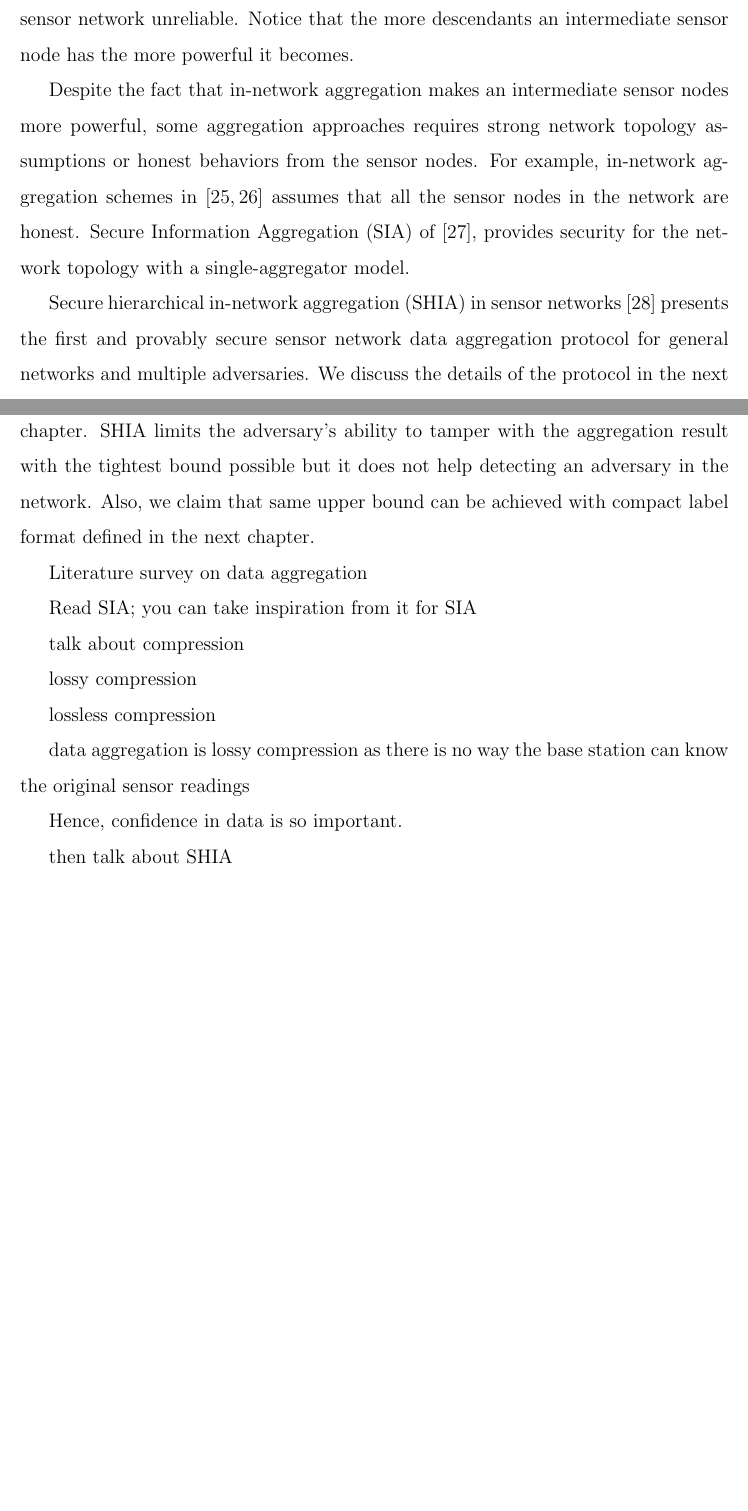
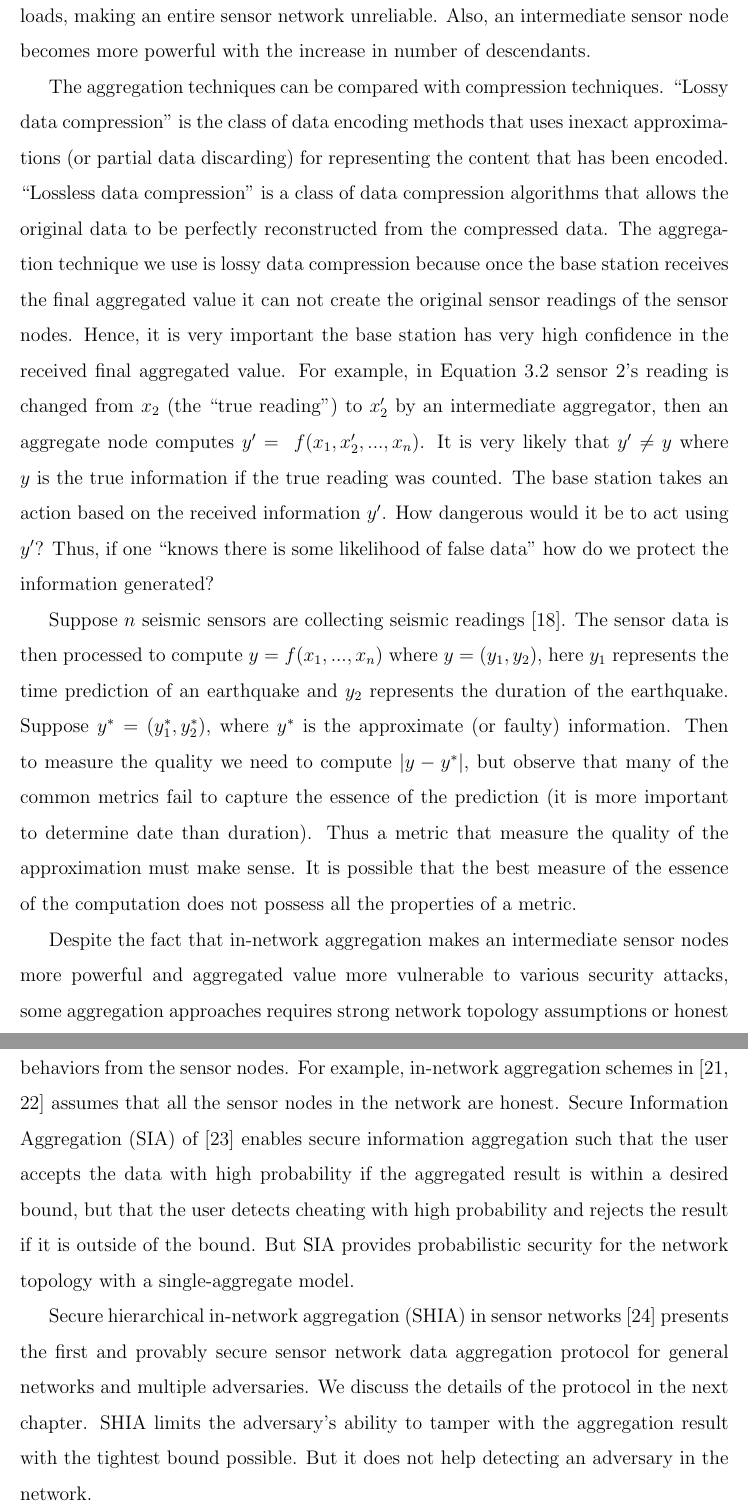
Before and after one commit to kavitshah8/thesis-, a LaTeX thesis (thesis.tex, which reads chapters/ch-4.tex): two parts of pages 28 and 29 of 95 before the commit and two parts of pages 29 and 30 of 96 after it, joined at a grey line, cut so that both start at the same text, the shorter picture padded with empty space. The pictures show the PDF file thesis.pdf that the author committed with the source.

Commit message:
saving work before meeting

```diff
--- a/chapters/ch-4.tex
+++ b/chapters/ch-4.tex
@@ -45,0 +50 @@
+		$f(x_{1}, x_{2},...,x_{n})$
@@ -46,3 +54,8 @@
+	\begin{equation}
+		\label{eq:aggregation}
+		y =\ f(x_{1}, x_{2},...,x_{n})
+	\end{equation}
+
 	It is shown that the energy savings achieved by in-network data aggregation are significant \cite{madden2002tag}.
 	The in-network data aggregation approach requires the sensor nodes to do more computations.
 	But studies have shown that wireless communication of data transmission requires more energy than local computation of the data.
@@ -87,9 +100,4 @@
 	Hence, it is desirable to have uniform distribution of congestion across the aggregation tree.
 
 \section{Security Issues}
-	% Most of them assume that the other nodes are trustable and thus do not consider the security and attack issues.
 	Designing secure data aggregation protocol for the wireless sensor network poses a numerous challenges due to resource limitations and inherent characteristics discussed in the previous chapter.
-	As we know, one widely used approach to overcome the bandwidth limitation is to use in-network data aggregation.
-	In-network data aggregation approach saves bandwidth by transmitting less payloads  between sensor nodes.
-	But that empowers an intermediate aggregate sensor nodes in the network by allowing it to control certain part of the network.
-	For example, a malicious intermediate sensor node who does aggregation over all of its descendants payloads, needs to tamper with only one aggregated payload instead of tampering with all the payloads received from its descendants.
@@ -96,28 +109,30 @@
 	Thus, a malicious intermediate sensor node needs to do less work to skew the final aggregated payload.
 	An adversary controlling few sensor nodes in the network can cause the network to return unpredictable payloads, making an entire sensor network unreliable.
-	Notice that the more descendants an intermediate sensor node has the more powerful it becomes.
+	Also, an intermediate sensor node becomes more powerful with the increase in number of descendants.
 
-	Despite the fact that in-network aggregation makes an intermediate sensor nodes more powerful, some aggregation approaches requires strong network topology assumptions or honest behaviors from the sensor nodes.
+	The aggregation techniques can be compared with compression techniques.
+	``Lossy data compression'' is the class of data encoding methods that uses inexact approximations (or partial data discarding) for representing the content that has been encoded.
+	``Lossless data compression'' is a class of data compression algorithms that allows the original data to be perfectly reconstructed from the compressed data.
+	The aggregation technique we use is lossy data compression because once the base station receives the final aggregated value it can not create the original sensor readings of the sensor nodes.
+	Hence, it is very important the base station has very high confidence in the received final aggregated value.
+	For example, in Equation \ref{eq:aggregation} sensor $2$'s reading is changed from $x_{2}$ (the ``true reading'') to $x'_{2}$ by an intermediate aggregator, then an aggregate node computes $y' =\ f(x_{1},x'_{2},...,x_{n})$.
+	It is very likely that $y' \neq y$ where $y$ is the true information if the true reading was counted.
+	The base station takes an action based on the received information $y'$.
+	How dangerous would it be to act using $y'$?
+	Thus, if one ``knows there is some likelihood of false data'' how do we protect the information generated?
+
+	Suppose $n$ seismic sensors are collecting seismic readings \cite{zareafifi2012secure}.
+	The sensor data is then processed to compute $y = f(x_{1},..., x_{n})$ where $y = (y_{1}, y_{2})$, here $y_{1}$ represents the time prediction of an earthquake and $y_{2}$ represents the duration of the earthquake. Suppose $y^* = (y^*_{1}, y^*_{2})$, where $y^*$ is the approximate (or faulty) information.
+	Then to measure the quality we need to compute $|y - y^*|$, but observe that many of the common metrics fail to capture the essence of the prediction (it is more important to determine date than duration).
+	Thus a metric that measure the quality of the approximation must make sense.
+	It is possible that the best measure of the essence of the computation does not possess all the	properties of a metric.
+
+	Despite the fact that in-network aggregation makes an intermediate sensor nodes more powerful and aggregated value more vulnerable to various security attacks, some aggregation approaches requires strong network topology assumptions or honest behaviors from the sensor nodes.
 	For example, in-network aggregation schemes in \cite{yao2002cougar, madden2003design} assumes that all the sensor nodes in the network are honest.
-	Secure Information Aggregation (SIA) of \cite{przydatek2003sia}, provides security for the network topology with a single-aggregator model.
+	Secure Information Aggregation (SIA) of \cite{przydatek2003sia} enables secure information aggregation such that the user accepts the data with high probability if the aggregated result is within a desired bound, but that the user detects cheating with high probability and rejects the result if it is outside of the bound.
+	But SIA provides probabilistic security for the network topology with a single-aggregate model.
 
 	Secure hierarchical in-network aggregation (SHIA) in sensor networks \cite{chan2006secure} presents the first and provably secure sensor network data aggregation protocol for general networks and multiple adversaries.
-		We discuss the details of the protocol in the next chapter.
-	SHIA limits the adversary's ability to tamper with the aggregation result with the tightest bound possible but it does not help detecting an adversary in the network.
-	Also, we claim that same upper bound can be achieved with compact label format defined in the next chapter.
-
-Literature survey on data aggregation
-
-	Read SIA; you can take inspiration from it for SIA
-
-	talk about compression
-
-	lossy compression
-
-	lossless compression
-
-	data aggregation is lossy compression as there is no way the base station can know the original sensor readings
-
-	Hence, confidence in data is so important.
-
-then talk about SHIA
+	We discuss the details of the protocol in the next chapter.
+	SHIA limits the adversary's ability to tamper with the aggregation result with the tightest bound possible.
+	But it does not help detecting an adversary in the network.
```
Also changed, not shown: all.bib (+9 -0 lines), chapters/ch-2.tex (+1 -1 lines), chapters/notes.tex (+1 -11 lines), thesis.tex (+1 -1 lines), thesis.pdf, chapters/ch-4.tex (12 more changed lines).
